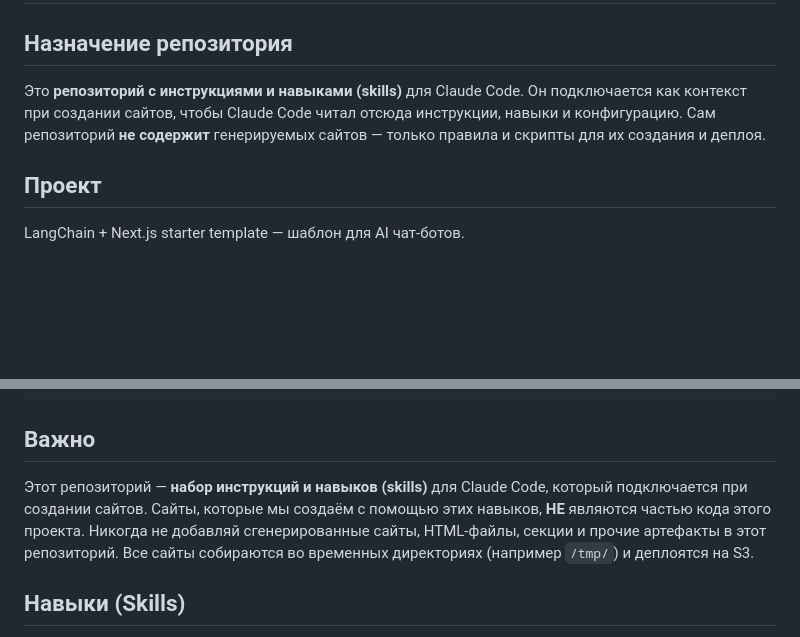
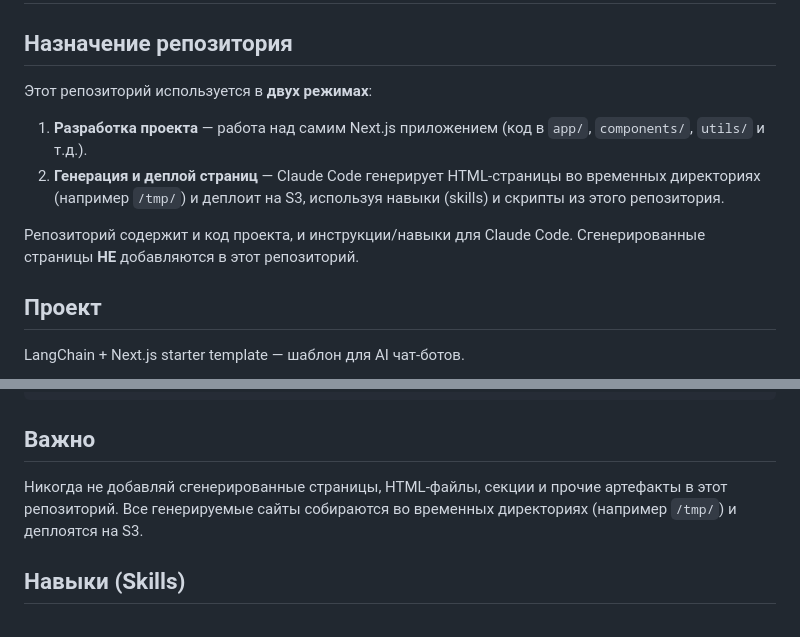
Before and after one commit to Romanufa999/template, a Markdown page: CLAUDE.md, 2 parts joined by grey strips. GitHub-like rendering; blank space fills up the shorter version.

Commit message:
Update CLAUDE.md: describe two modes of work (project dev + page generation)
https://claude.ai/code/session_01V4GoYnrXMfKB71JNAbXzFq

```diff
--- a/CLAUDE.md
+++ b/CLAUDE.md
@@ -2,7 +2,12 @@
 
 ## Назначение репозитория
 
-Это **репозиторий с инструкциями и навыками (skills)** для Claude Code. Он подключается как контекст при создании сайтов, чтобы Claude Code читал отсюда инструкции, навыки и конфигурацию. Сам репозиторий **не содержит** генерируемых сайтов — только правила и скрипты для их создания и деплоя.
+Этот репозиторий используется в **двух режимах**:
+
+1. **Разработка проекта** — работа над самим Next.js приложением (код в `app/`, `components/`, `utils/` и т.д.).
+2. **Генерация и деплой страниц** — Claude Code генерирует HTML-страницы во временных директориях (например `/tmp/`) и деплоит на S3, используя навыки (skills) и скрипты из этого репозитория.
+
+Репозиторий содержит и код проекта, и инструкции/навыки для Claude Code. Сгенерированные страницы **НЕ** добавляются в этот репозиторий.
 
 ## Проект
 
@@ -33,7 +38,7 @@ template/
 
 ## Важно
 
-Этот репозиторий — **набор инструкций и навыков (skills)** для Claude Code, который подключается при создании сайтов. Сайты, которые мы создаём с помощью этих навыков, **НЕ** являются частью кода этого проекта. Никогда не добавляй сгенерированные сайты, HTML-файлы, секции и прочие артефакты в этот репозиторий. Все сайты собираются во временных директориях (например `/tmp/`) и деплоятся на S3.
+Никогда не добавляй сгенерированные страницы, HTML-файлы, секции и прочие артефакты в этот репозиторий. Все генерируемые сайты собираются во временных директориях (например `/tmp/`) и деплоятся на S3.
 
 ## Навыки (Skills)
 
```
